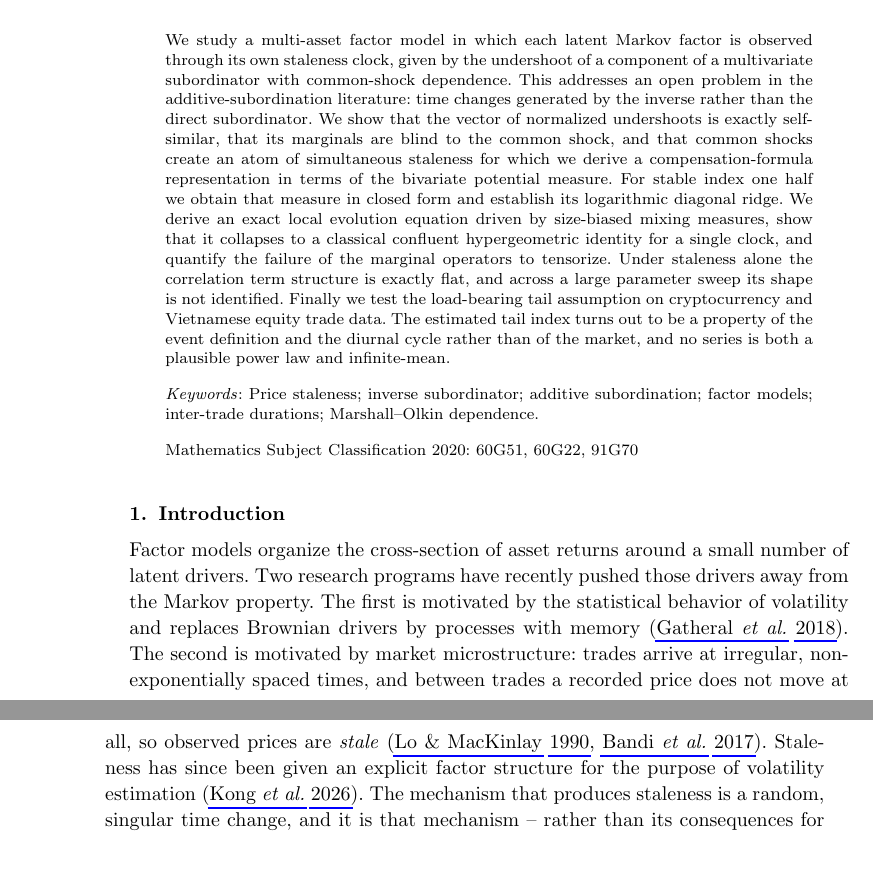
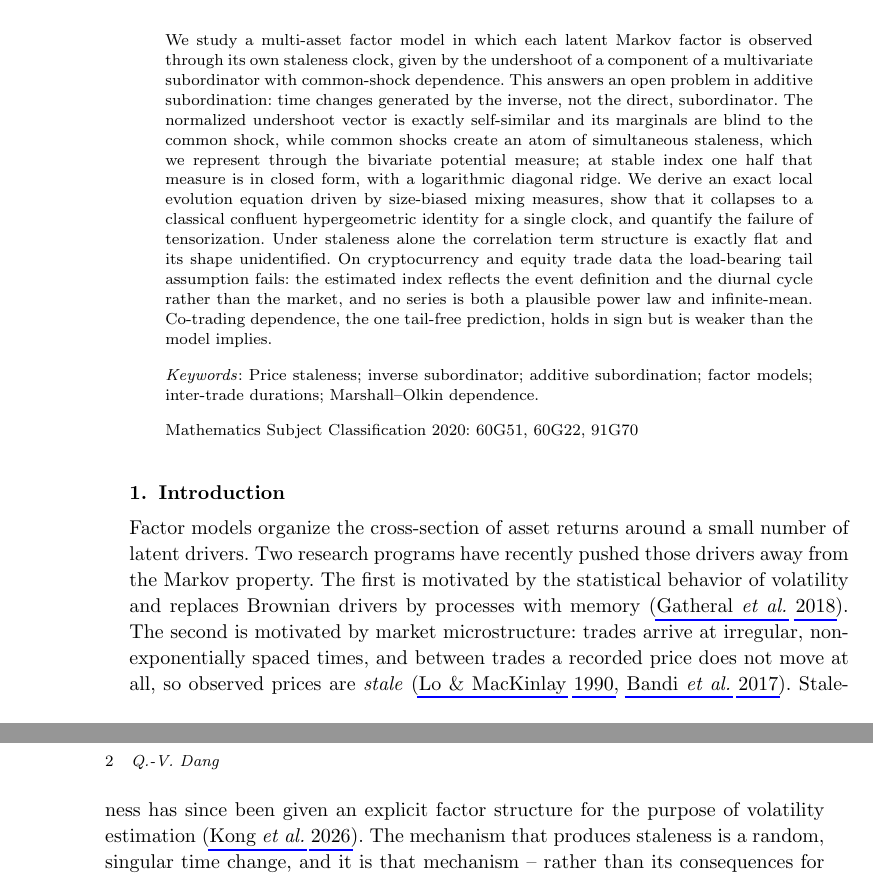
Before and after one commit to vinhqdang/non_markov_finance, a LaTeX document (paper/main.tex): two parts of pages 1 and 2 of 34, joined at a grey line, cut so that both start at the same text. Compiled offline with pdfLaTeX.

Commit message:
Rewrite abstract: under the 200-word limit, and include the co-trading result
The abstract was 226 words against World Scientific's stated limit of 200, and
was missing Section 6.7 entirely -- an earlier edit script aborted on a failed
assertion before writing, so that change was silently lost. Now 199 words, with
the co-trading dependence finding stated.

```diff
--- a/paper/main.tex
+++ b/paper/main.tex
@@ -61,23 +61,21 @@ Hung Yen, Vietnam\\
 \begin{abstract}
 We study a multi-asset factor model in which each latent Markov factor is
 observed through its own staleness clock, given by the undershoot of a component
-of a multivariate subordinator with common-shock dependence. This addresses an
-open problem in the additive-subordination literature: time changes generated by
-the inverse rather than the direct subordinator. We show that the vector of
-normalized undershoots is exactly self-similar, that its marginals are blind to
-the common shock, and that common shocks create an atom of simultaneous
-staleness for which we derive a compensation-formula representation in terms of
-the bivariate potential measure. For stable index one half we obtain that
-measure in closed form and establish its logarithmic diagonal ridge. We derive
-an exact local evolution equation driven by size-biased mixing measures, show
-that it collapses to a classical confluent hypergeometric identity for a single
-clock, and quantify the failure of the marginal operators to tensorize. Under
-staleness alone the correlation term structure is exactly flat, and across a
-large parameter sweep its shape is not identified. Finally we test the
-load-bearing tail assumption on cryptocurrency and Vietnamese equity trade data.
-The estimated tail index turns out to be a property of the event definition and
-the diurnal cycle rather than of the market, and no series is both a plausible
-power law and infinite-mean.
+of a multivariate subordinator with common-shock dependence. This answers an open
+problem in additive subordination: time changes generated by the inverse, not the
+direct, subordinator. The normalized undershoot vector is exactly self-similar
+and its marginals are blind to the common shock, while common shocks create an
+atom of simultaneous staleness, which we represent through the bivariate
+potential measure; at stable index one half that measure is in closed form, with
+a logarithmic diagonal ridge. We derive an exact local evolution equation driven
+by size-biased mixing measures, show that it collapses to a classical confluent
+hypergeometric identity for a single clock, and quantify the failure of
+tensorization. Under staleness alone the correlation term structure is exactly
+flat and its shape unidentified. On cryptocurrency and equity trade data the
+load-bearing tail assumption fails: the estimated index reflects the event
+definition and the diurnal cycle rather than the market, and no series is both a
+plausible power law and infinite-mean. Co-trading dependence, the one tail-free
+prediction, holds in sign but is weaker than the model implies.
 \end{abstract}
 
 \keywords{Price staleness; inverse subordinator; additive subordination;
```
Also changed, not shown: paper/main.pdf.
